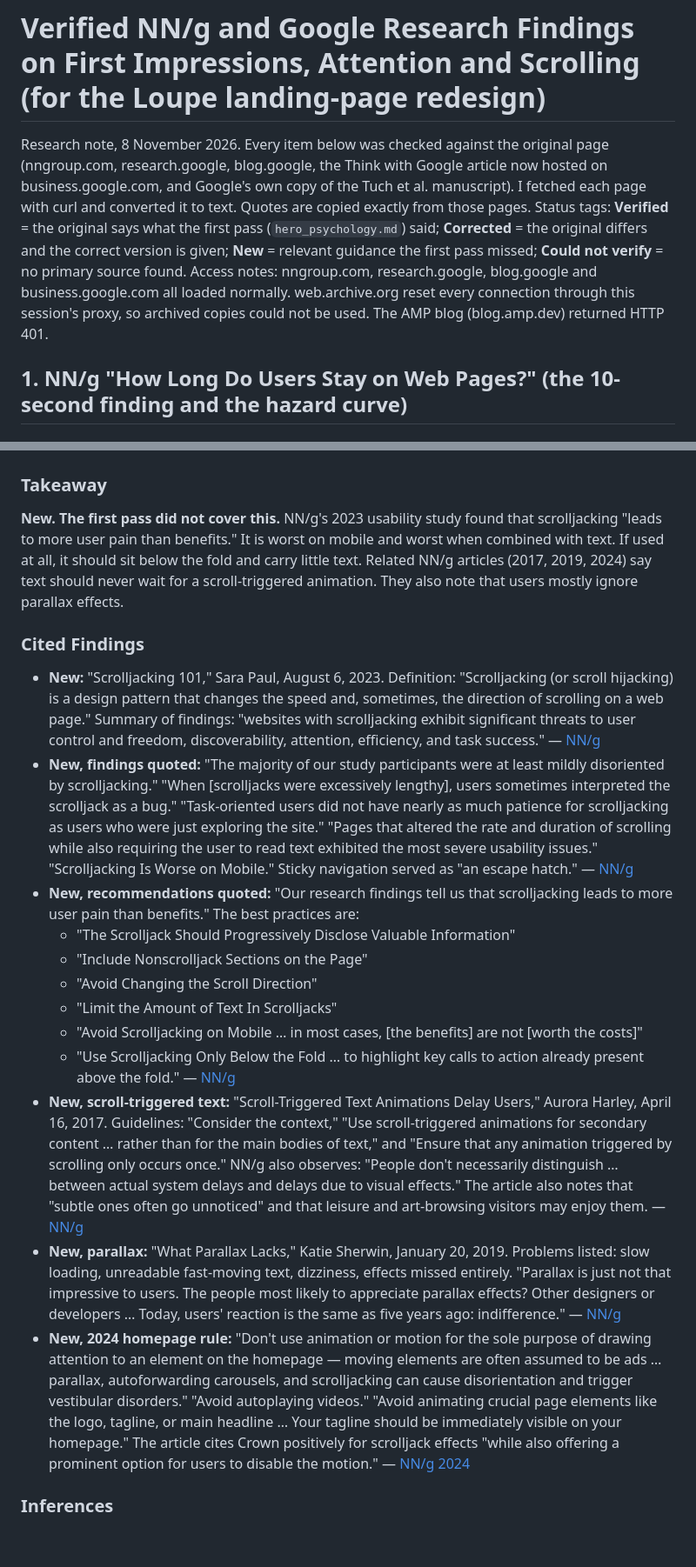
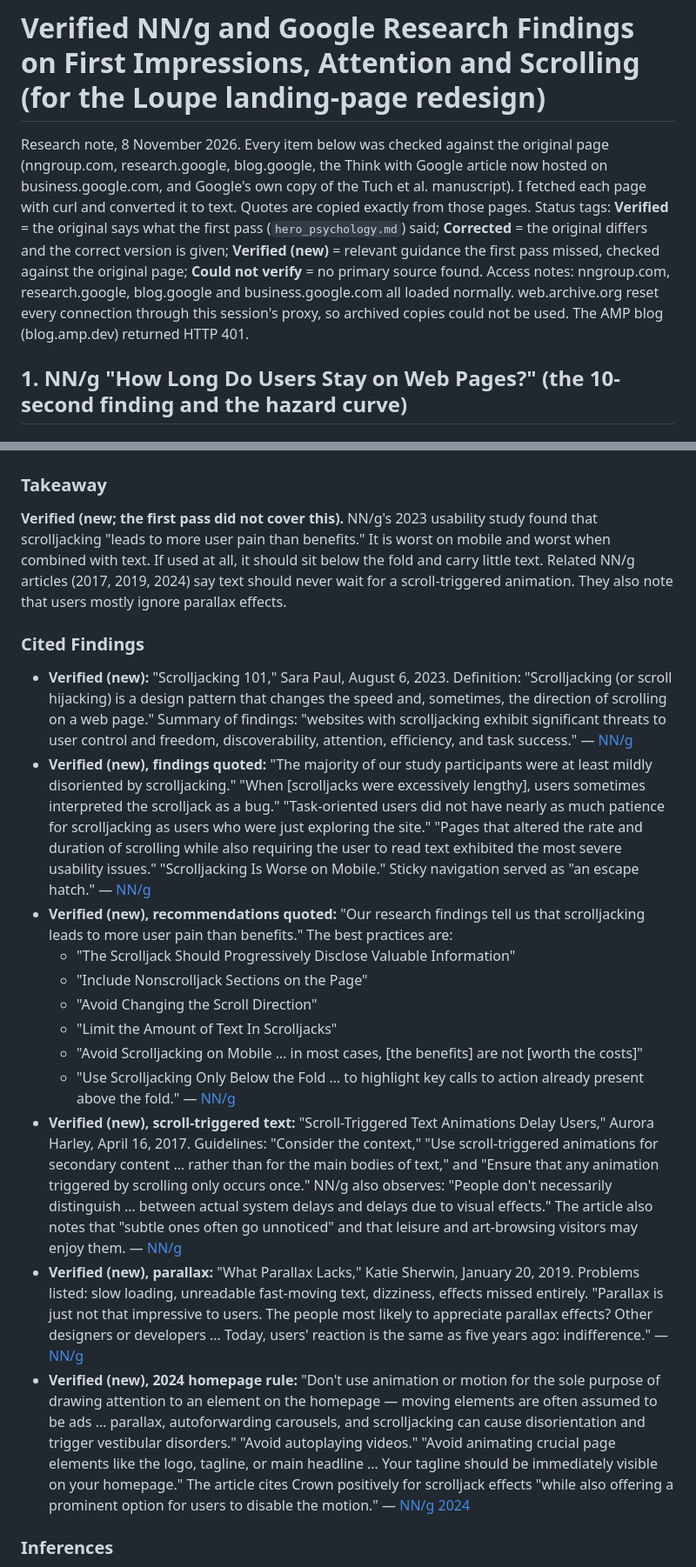
Before and after one commit to shvim/board-landing, a Markdown page: research_notes/Loupe landing page research/attention_research_verified.md, 2 parts joined by grey strips. Shown at 87% size. Drawn GitHub-style; blank space fills up the shorter version.

Commit message:
Complete attention research verification notes
Co-Authored-By: Claude Opus 5.5 <noreply@anthropic.com>
Claude-Session: https://claude.ai/code/session_014VFuFJupbTFYVvQYE2W2kw

```diff
--- a/research_notes/Loupe landing page research/attention_research_verified.md
+++ b/research_notes/Loupe landing page research/attention_research_verified.md
@@ -1,6 +1,6 @@
 # Verified NN/g and Google Research Findings on First Impressions, Attention and Scrolling (for the Loupe landing-page redesign)
 
-Research note, 8 November 2026. Every item below was checked against the original page (nngroup.com, research.google, blog.google, the Think with Google article now hosted on business.google.com, and Google's own copy of the Tuch et al. manuscript). I fetched each page with curl and converted it to text. Quotes are copied exactly from those pages. Status tags: **Verified** = the original says what the first pass (`hero_psychology.md`) said; **Corrected** = the original differs and the correct version is given; **New** = relevant guidance the first pass missed; **Could not verify** = no primary source found. Access notes: nngroup.com, research.google, blog.google and business.google.com all loaded normally. web.archive.org reset every connection through this session's proxy, so archived copies could not be used. The AMP blog (blog.amp.dev) returned HTTP 401.
+Research note, 8 November 2026. Every item below was checked against the original page (nngroup.com, research.google, blog.google, the Think with Google article now hosted on business.google.com, and Google's own copy of the Tuch et al. manuscript). I fetched each page with curl and converted it to text. Quotes are copied exactly from those pages. Status tags: **Verified** = the original says what the first pass (`hero_psychology.md`) said; **Corrected** = the original differs and the correct version is given; **Verified (new)** = relevant guidance the first pass missed, checked against the original page; **Could not verify** = no primary source found. Access notes: nngroup.com, research.google, blog.google and business.google.com all loaded normally. web.archive.org reset every connection through this session's proxy, so archived copies could not be used. The AMP blog (blog.amp.dev) returned HTTP 401.
 
 ## 1. NN/g "How Long Do Users Stay on Web Pages?" (the 10-second finding and the hazard curve)
 
@@ -50,12 +50,12 @@ Research note, 8 November 2026. Every item below was checked against the origina
 ## 3. NN/g on scrolljacking (2023), scroll-triggered animation and parallax
 
 ### Takeaway
-**New. The first pass did not cover this.** NN/g's 2023 usability study found that scrolljacking "leads to more user pain than benefits." It is worst on mobile and worst when combined with text. If used at all, it should sit below the fold and carry little text. Related NN/g articles (2017, 2019, 2024) say text should never wait for a scroll-triggered animation. They also note that users mostly ignore parallax effects.
+**Verified (new; the first pass did not cover this).** NN/g's 2023 usability study found that scrolljacking "leads to more user pain than benefits." It is worst on mobile and worst when combined with text. If used at all, it should sit below the fold and carry little text. Related NN/g articles (2017, 2019, 2024) say text should never wait for a scroll-triggered animation. They also note that users mostly ignore parallax effects.
 
 ### Cited Findings
-- **New:** "Scrolljacking 101," Sara Paul, August 6, 2023. Definition: "Scrolljacking (or scroll hijacking) is a design pattern that changes the speed and, sometimes, the direction of scrolling on a web page." Summary of findings: "websites with scrolljacking exhibit significant threats to user control and freedom, discoverability, attention, efficiency, and task success." — [NN/g](https://www.nngroup.com/articles/scrolljacking-101/)
-- **New, findings quoted:** "The majority of our study participants were at least mildly disoriented by scrolljacking." "When [scrolljacks were excessively lengthy], users sometimes interpreted the scrolljack as a bug." "Task-oriented users did not have nearly as much patience for scrolljacking as users who were just exploring the site." "Pages that altered the rate and duration of scrolling while also requiring the user to read text exhibited the most severe usability issues." "Scrolljacking Is Worse on Mobile." Sticky navigation served as "an escape hatch." — [NN/g](https://www.nngroup.com/articles/scrolljacking-101/)
-- **New, recommendations quoted:** "Our research findings tell us that scrolljacking leads to more user pain than benefits." The best practices are:
+- **Verified (new):** "Scrolljacking 101," Sara Paul, August 6, 2023. Definition: "Scrolljacking (or scroll hijacking) is a design pattern that changes the speed and, sometimes, the direction of scrolling on a web page." Summary of findings: "websites with scrolljacking exhibit significant threats to user control and freedom, discoverability, attention, efficiency, and task success." — [NN/g](https://www.nngroup.com/articles/scrolljacking-101/)
+- **Verified (new), findings quoted:** "The majority of our study participants were at least mildly disoriented by scrolljacking." "When [scrolljacks were excessively lengthy], users sometimes interpreted the scrolljack as a bug." "Task-oriented users did not have nearly as much patience for scrolljacking as users who were just exploring the site." "Pages that altered the rate and duration of scrolling while also requiring the user to read text exhibited the most severe usability issues." "Scrolljacking Is Worse on Mobile." Sticky navigation served as "an escape hatch." — [NN/g](https://www.nngroup.com/articles/scrolljacking-101/)
+- **Verified (new), recommendations quoted:** "Our research findings tell us that scrolljacking leads to more user pain than benefits." The best practices are:
   - "The Scrolljack Should Progressively Disclose Valuable Information"
   - "Include Nonscrolljack Sections on the Page"
   - "Avoid Changing the Scroll Direction"
@@ -63,9 +63,9 @@ Research note, 8 November 2026. Every item below was checked against the origina
   - "Avoid Scrolljacking on Mobile … in most cases, [the benefits] are not [worth the costs]"
   - "Use Scrolljacking Only Below the Fold … to highlight key calls to action already present above the fold."
   — [NN/g](https://www.nngroup.com/articles/scrolljacking-101/)
-- **New, scroll-triggered text:** "Scroll-Triggered Text Animations Delay Users," Aurora Harley, April 16, 2017. Guidelines: "Consider the context," "Use scroll-triggered animations for secondary content … rather than for the main bodies of text," and "Ensure that any animation triggered by scrolling only occurs once." NN/g also observes: "People don't necessarily distinguish … between actual system delays and delays due to visual effects." The article also notes that "subtle ones often go unnoticed" and that leisure and art-browsing visitors may enjoy them. — [NN/g](https://www.nngroup.com/articles/scroll-animations/)
-- **New, parallax:** "What Parallax Lacks," Katie Sherwin, January 20, 2019. Problems listed: slow loading, unreadable fast-moving text, dizziness, effects missed entirely. "Parallax is just not that impressive to users. The people most likely to appreciate parallax effects? Other designers or developers … Today, users' reaction is the same as five years ago: indifference." — [NN/g](https://www.nngroup.com/articles/parallax-usability/)
-- **New, 2024 homepage rule:** "Don't use animation or motion for the sole purpose of drawing attention to an element on the homepage — moving elements are often assumed to be ads … parallax, autoforwarding carousels, and scrolljacking can cause disorientation and trigger vestibular disorders." "Avoid autoplaying videos." "Avoid animating crucial page elements like the logo, tagline, or main headline … Your tagline should be immediately visible on your homepage." The article cites Crown positively for scrolljack effects "while also offering a prominent option for users to disable the motion." — [NN/g 2024](https://www.nngroup.com/articles/homepage-design-principles/)
+- **Verified (new), scroll-triggered text:** "Scroll-Triggered Text Animations Delay Users," Aurora Harley, April 16, 2017. Guidelines: "Consider the context," "Use scroll-triggered animations for secondary content … rather than for the main bodies of text," and "Ensure that any animation triggered by scrolling only occurs once." NN/g also observes: "People don't necessarily distinguish … between actual system delays and delays due to visual effects." The article also notes that "subtle ones often go unnoticed" and that leisure and art-browsing visitors may enjoy them. — [NN/g](https://www.nngroup.com/articles/scroll-animations/)
+- **Verified (new), parallax:** "What Parallax Lacks," Katie Sherwin, January 20, 2019. Problems listed: slow loading, unreadable fast-moving text, dizziness, effects missed entirely. "Parallax is just not that impressive to users. The people most likely to appreciate parallax effects? Other designers or developers … Today, users' reaction is the same as five years ago: indifference." — [NN/g](https://www.nngroup.com/articles/parallax-usability/)
+- **Verified (new), 2024 homepage rule:** "Don't use animation or motion for the sole purpose of drawing attention to an element on the homepage — moving elements are often assumed to be ads … parallax, autoforwarding carousels, and scrolljacking can cause disorientation and trigger vestibular disorders." "Avoid autoplaying videos." "Avoid animating crucial page elements like the logo, tagline, or main headline … Your tagline should be immediately visible on your homepage." The article cites Crown positively for scrolljack effects "while also offering a prominent option for users to disable the motion." — [NN/g 2024](https://www.nngroup.com/articles/homepage-design-principles/)
 
 ### Inferences
 - Loupe's audience (interior designers) is closer to NN/g's "browsing/art" context than to "task-focused B2B." Even so, the guidance converges: keep the hero headline, subhead and CTA static and visible at first paint. Use scroll-linked motion (for example GSAP ScrollTrigger) only on supporting imagery below the fold, play it once, never pin or hijack scrolling on mobile, and honor `prefers-reduced-motion`.
```
Also changed, not shown: other parts of research_notes/Loupe landing page research/attention_research_verified.md (+36 -36 lines).
